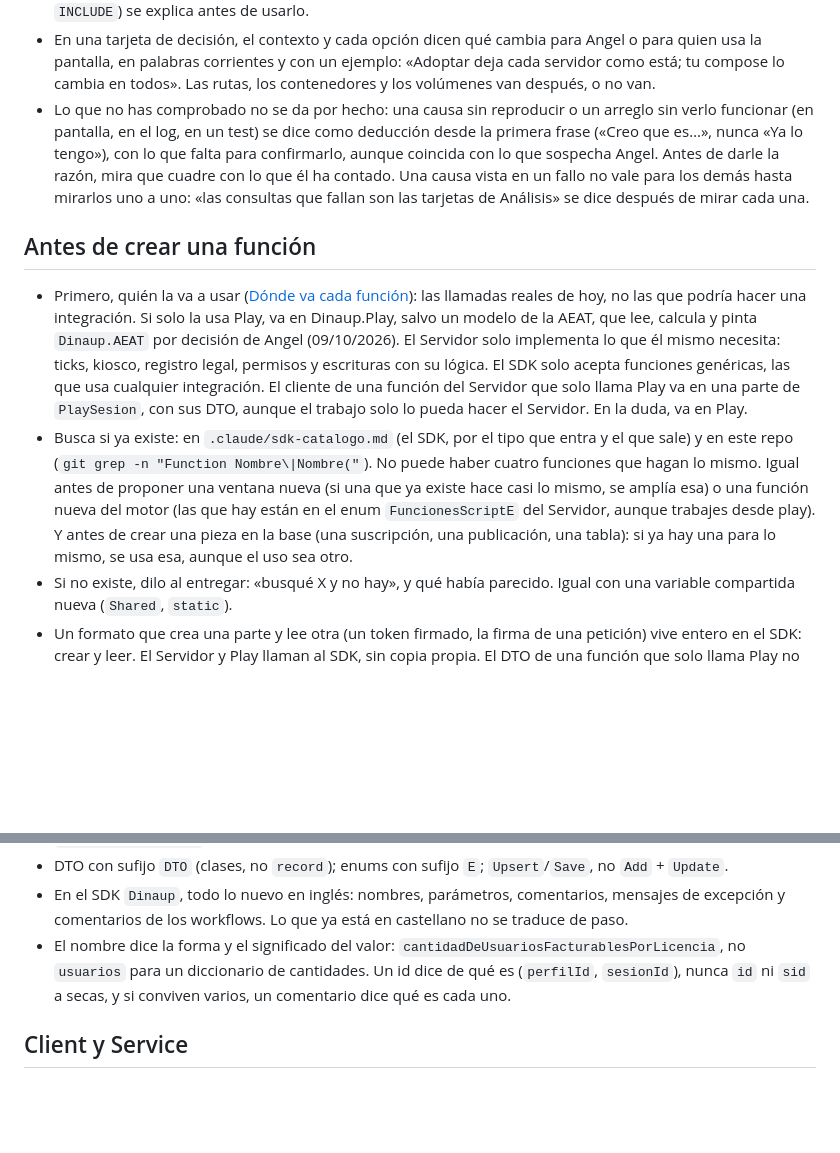
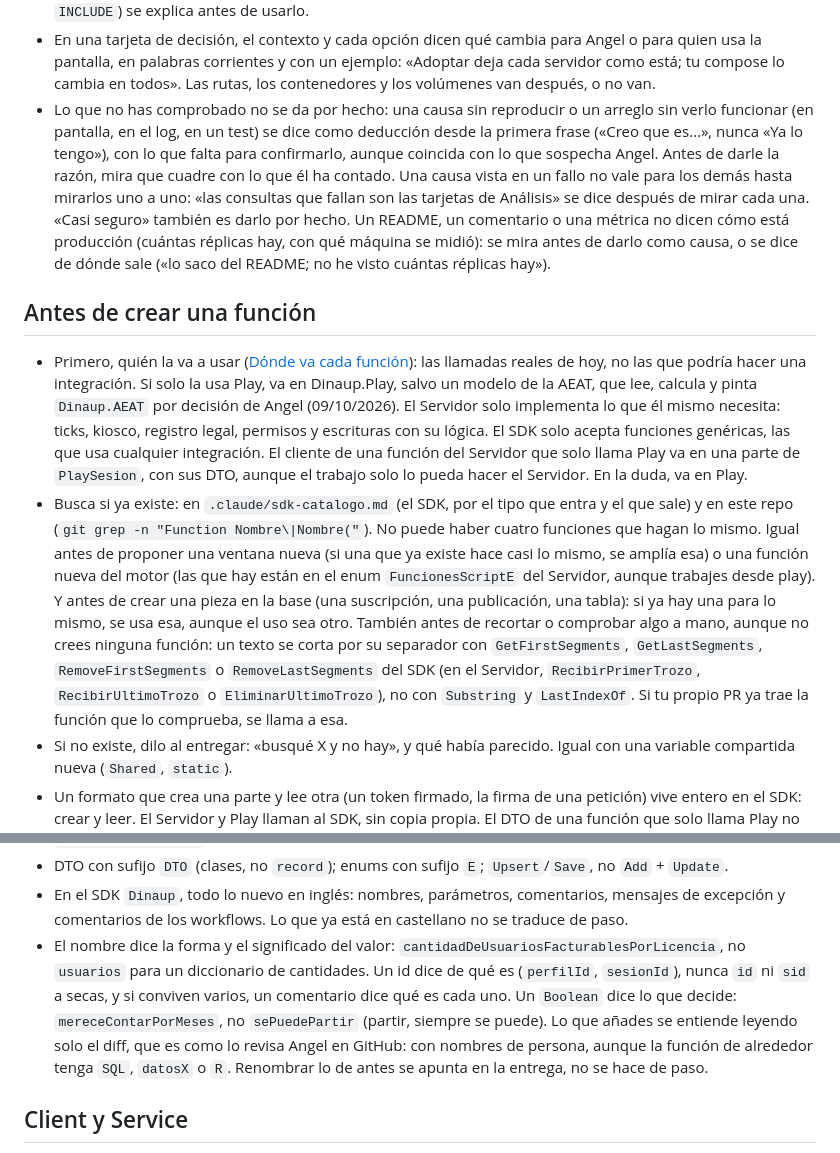
Before and after one commit to DinaupSoftware/DinaZen, a Markdown page: .claude/rules/codigo.md, 2 parts joined by grey strips. Rendered like a GitHub page; blank space fills up the shorter version.

```diff
--- a/.claude/rules/codigo.md
+++ b/.claude/rules/codigo.md
@@ -24,12 +24,12 @@ Resumen de doc-in: `codigo/donde-va-cada-funcion`, `codigo/no-hacer`, `codigo/re
 - Un texto que Angel manda a otra persona (un ticket de soporte, un correo a un proveedor) suena a persona: corto, en primera persona y en párrafos, sin listas ni cabeceras.
 - Cada cosa, por su nombre en el negocio: una tabla, por el nombre entero de su sección, el que se ve en Dinaup («Detalles de Recursos de la empresa»; ni su código `tpr_…` ni medio nombre, «Detalles»), y el nombre va antes que el código, también dentro de un SQL o un índice que le enseñas: «(plantillapid, estado, almacén)», no una lista de `pr_…` sin decir qué son; un proceso, por lo que hace, no por la etiqueta de su log. Una pieza interna, tampoco por un nombre que le pongas tú: «la reserva de numeración» o «el vigilante del candado de escritura» no le dicen nada. Di lo que hace («si un guardado lleva un minuto sin dejar guardar a los demás, avisa») cada vez que salga, también en el título de un PR. Un término técnico (WAL, slot, DDL, `INCLUDE`) se explica antes de usarlo.
 - En una tarjeta de decisión, el contexto y cada opción dicen qué cambia para Angel o para quien usa la pantalla, en palabras corrientes y con un ejemplo: «Adoptar deja cada servidor como está; tu compose lo cambia en todos». Las rutas, los contenedores y los volúmenes van después, o no van.
-- Lo que no has comprobado no se da por hecho: una causa sin reproducir o un arreglo sin verlo funcionar (en pantalla, en el log, en un test) se dice como deducción desde la primera frase («Creo que es…», nunca «Ya lo tengo»), con lo que falta para confirmarlo, aunque coincida con lo que sospecha Angel. Antes de darle la razón, mira que cuadre con lo que él ha contado. Una causa vista en un fallo no vale para los demás hasta mirarlos uno a uno: «las consultas que fallan son las tarjetas de Análisis» se dice después de mirar cada una.
+- Lo que no has comprobado no se da por hecho: una causa sin reproducir o un arreglo sin verlo funcionar (en pantalla, en el log, en un test) se dice como deducción desde la primera frase («Creo que es…», nunca «Ya lo tengo»), con lo que falta para confirmarlo, aunque coincida con lo que sospecha Angel. Antes de darle la razón, mira que cuadre con lo que él ha contado. Una causa vista en un fallo no vale para los demás hasta mirarlos uno a uno: «las consultas que fallan son las tarjetas de Análisis» se dice después de mirar cada una. «Casi seguro» también es darlo por hecho. Un README, un comentario o una métrica no dicen cómo está producción (cuántas réplicas hay, con qué máquina se midió): se mira antes de darlo como causa, o se dice de dónde sale («lo saco del README; no he visto cuántas réplicas hay»).
 
 ## Antes de crear una función
 
 - Primero, quién la va a usar ([Dónde va cada función](https://doc-in.dinaup.com/docs/codigo/donde-va-cada-funcion)): las llamadas reales de hoy, no las que podría hacer una integración. Si solo la usa Play, va en Dinaup.Play, salvo un modelo de la AEAT, que lee, calcula y pinta `Dinaup.AEAT` por decisión de Angel (09/10/2026). El Servidor solo implementa lo que él mismo necesita: ticks, kiosco, registro legal, permisos y escrituras con su lógica. El SDK solo acepta funciones genéricas, las que usa cualquier integración. El cliente de una función del Servidor que solo llama Play va en una parte de `PlaySesion`, con sus DTO, aunque el trabajo solo lo pueda hacer el Servidor. En la duda, va en Play.
-- Busca si ya existe: en `.claude/sdk-catalogo.md` (el SDK, por el tipo que entra y el que sale) y en este repo (`git grep -n "Function Nombre\|Nombre("`). No puede haber cuatro funciones que hagan lo mismo. Igual antes de proponer una ventana nueva (si una que ya existe hace casi lo mismo, se amplía esa) o una función nueva del motor (las que hay están en el enum `FuncionesScriptE` del Servidor, aunque trabajes desde play). Y antes de crear una pieza en la base (una suscripción, una publicación, una tabla): si ya hay una para lo mismo, se usa esa, aunque el uso sea otro.
+- Busca si ya existe: en `.claude/sdk-catalogo.md` (el SDK, por el tipo que entra y el que sale) y en este repo (`git grep -n "Function Nombre\|Nombre("`). No puede haber cuatro funciones que hagan lo mismo. Igual antes de proponer una ventana nueva (si una que ya existe hace casi lo mismo, se amplía esa) o una función nueva del motor (las que hay están en el enum `FuncionesScriptE` del Servidor, aunque trabajes desde play). Y antes de crear una pieza en la base (una suscripción, una publicación, una tabla): si ya hay una para lo mismo, se usa esa, aunque el uso sea otro. También antes de recortar o comprobar algo a mano, aunque no crees ninguna función: un texto se corta por su separador con `GetFirstSegments`, `GetLastSegments`, `RemoveFirstSegments` o `RemoveLastSegments` del SDK (en el Servidor, `RecibirPrimerTrozo`, `RecibirUltimoTrozo` o `EliminarUltimoTrozo`), no con `Substring` y `LastIndexOf`. Si tu propio PR ya trae la función que lo comprueba, se llama a esa.
 - Si no existe, dilo al entregar: «busqué X y no hay», y qué había parecido. Igual con una variable compartida nueva (`Shared`, `static`).
 - Un formato que crea una parte y lee otra (un token firmado, la firma de una petición) vive entero en el SDK: crear y leer. El Servidor y Play llaman al SDK, sin copia propia. El DTO de una función que solo llama Play no es uno de estos formatos: va con su cliente en `PlaySesion`.
 - Una convención vale igual en todas las entradas: Servidor, SDK y Play; IAQuery, informes, datos2 y Exportar. Se exige una sola forma, no dos, y el SDK la comprueba y lanza error antes de llamar. Un fallo se arregla en todas las entradas, no solo en la que falló. Lo mismo fuera de la API: un fallo que comparten varias piezas se arregla en todas a la vez. Si una ventana se ve mal en oscuro, se buscan las de su tipo; si las tarjetas y los widgets lanzan la misma consulta, la caché y la cola van en el servicio que comparten.
@@ -92,7 +95,7 @@ Resumen de doc-in: `codigo/donde-va-cada-funcion`, `codigo/no-hacer`, `codigo/re
 - `nameof(Tipo.Campo)` para nombres de propiedad, nunca el texto a mano.
 - DTO con sufijo `DTO` (clases, no `record`); enums con sufijo `E`; `Upsert`/`Save`, no `Add` + `Update`.
 - En el SDK `Dinaup`, todo lo nuevo en inglés: nombres, parámetros, comentarios, mensajes de excepción y comentarios de los workflows. Lo que ya está en castellano no se traduce de paso.
-- El nombre dice la forma y el significado del valor: `cantidadDeUsuariosFacturablesPorLicencia`, no `usuarios` para un diccionario de cantidades. Un id dice de qué es (`perfilId`, `sesionId`), nunca `id` ni `sid` a secas, y si conviven varios, un comentario dice qué es cada uno.
+- El nombre dice la forma y el significado del valor: `cantidadDeUsuariosFacturablesPorLicencia`, no `usuarios` para un diccionario de cantidades. Un id dice de qué es (`perfilId`, `sesionId`), nunca `id` ni `sid` a secas, y si conviven varios, un comentario dice qué es cada uno. Un `Boolean` dice lo que decide: `mereceContarPorMeses`, no `sePuedePartir` (partir, siempre se puede). Lo que añades se entiende leyendo solo el diff, que es como lo revisa Angel en GitHub: con nombres de persona, aunque la función de alrededor tenga `SQL`, `datosX` o `R`. Renombrar lo de antes se apunta en la entrega, no se hace de paso.
 
 ## Client y Service
 
```
Also changed, not shown: other parts of .claude/rules/codigo.md (+7 -4 lines), .claude/rules/razor.md (+1 -1 lines), .claude/sdk-catalogo.md (+1 -1 lines).
